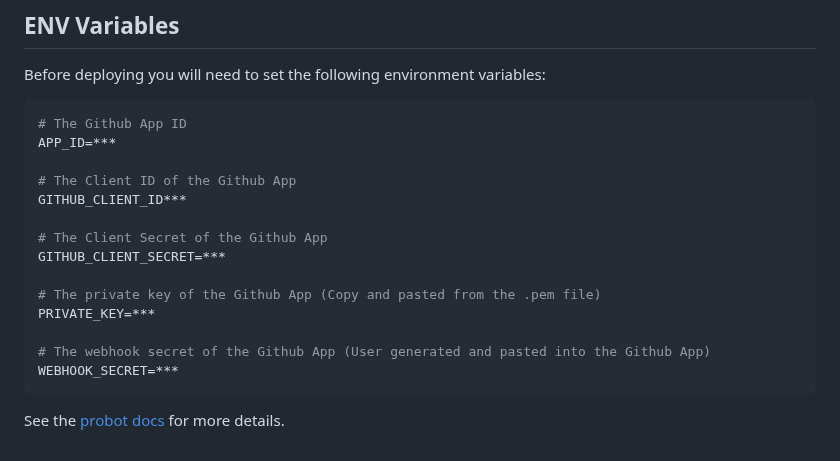
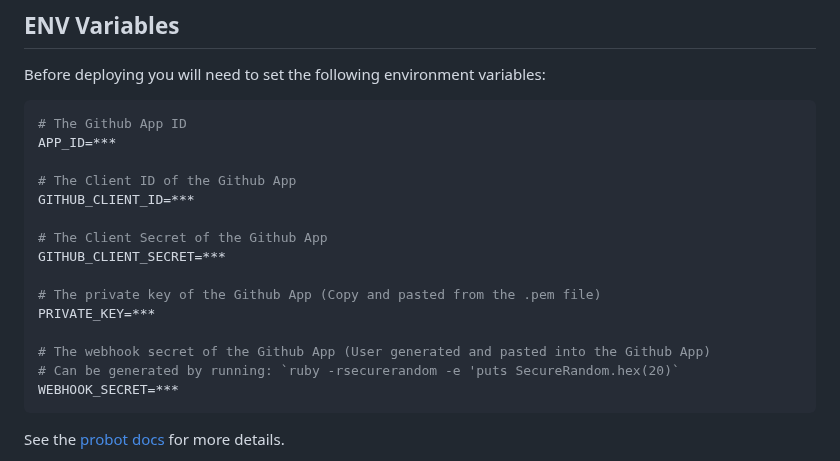
Before and after one commit to tinacms/markdown-bot, a Markdown page: README.md, the part around the change. Rendered like a GitHub page.

Commit message:
fix typo

````diff
--- a/README.md
+++ b/README.md
@@ -94,7 +94,7 @@ Before deploying you will need to set the following environment variables:
 APP_ID=***
 
 # The Client ID of the Github App
-GITHUB_CLIENT_ID***
+GITHUB_CLIENT_ID=***
 
 # The Client Secret of the Github App
 GITHUB_CLIENT_SECRET=***
@@ -103,6 +103,7 @@ GITHUB_CLIENT_SECRET=***
 PRIVATE_KEY=***
 
 # The webhook secret of the Github App (User generated and pasted into the Github App)
+# Can be generated by running: `ruby -rsecurerandom -e 'puts SecureRandom.hex(20)`
 WEBHOOK_SECRET=***
 ```
 
````
